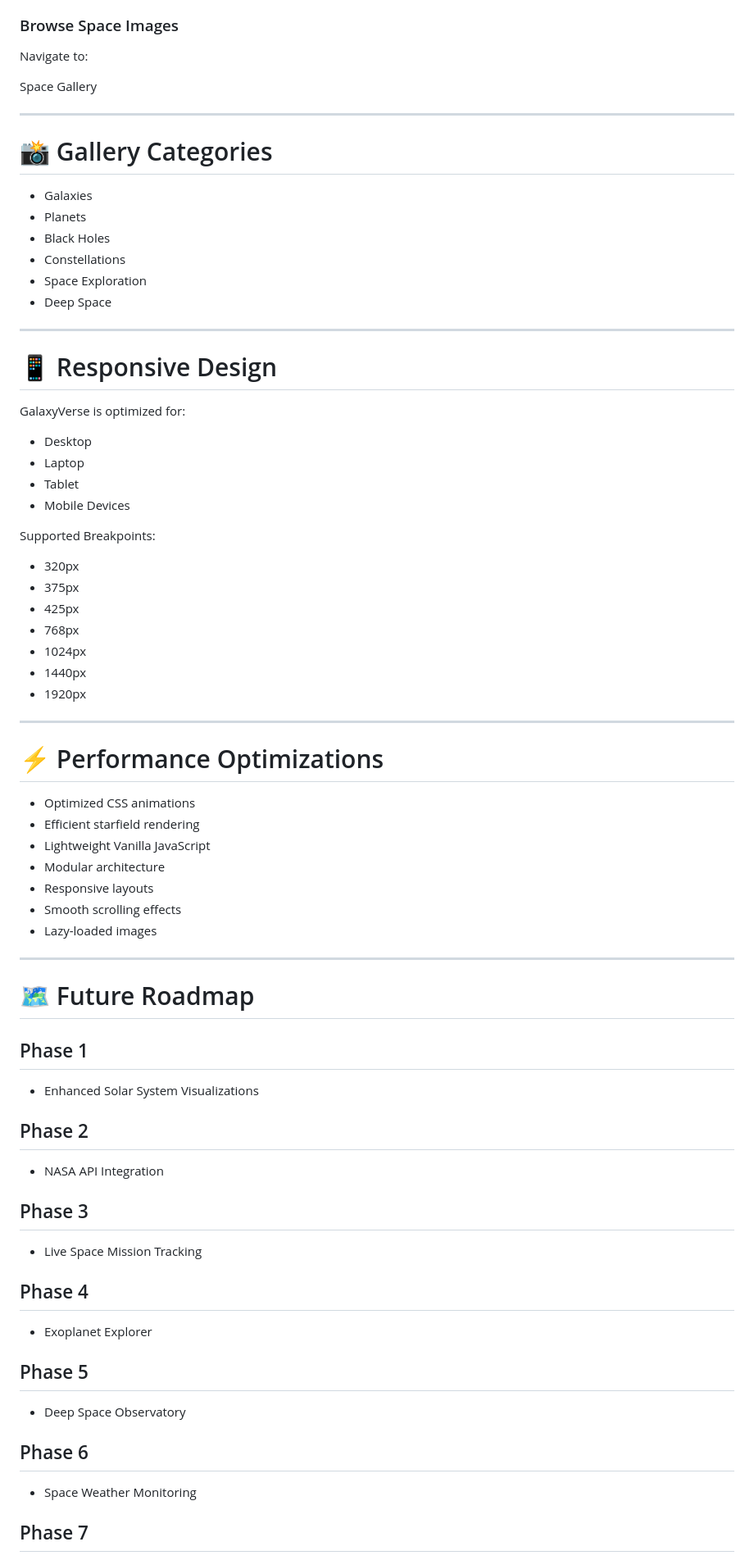
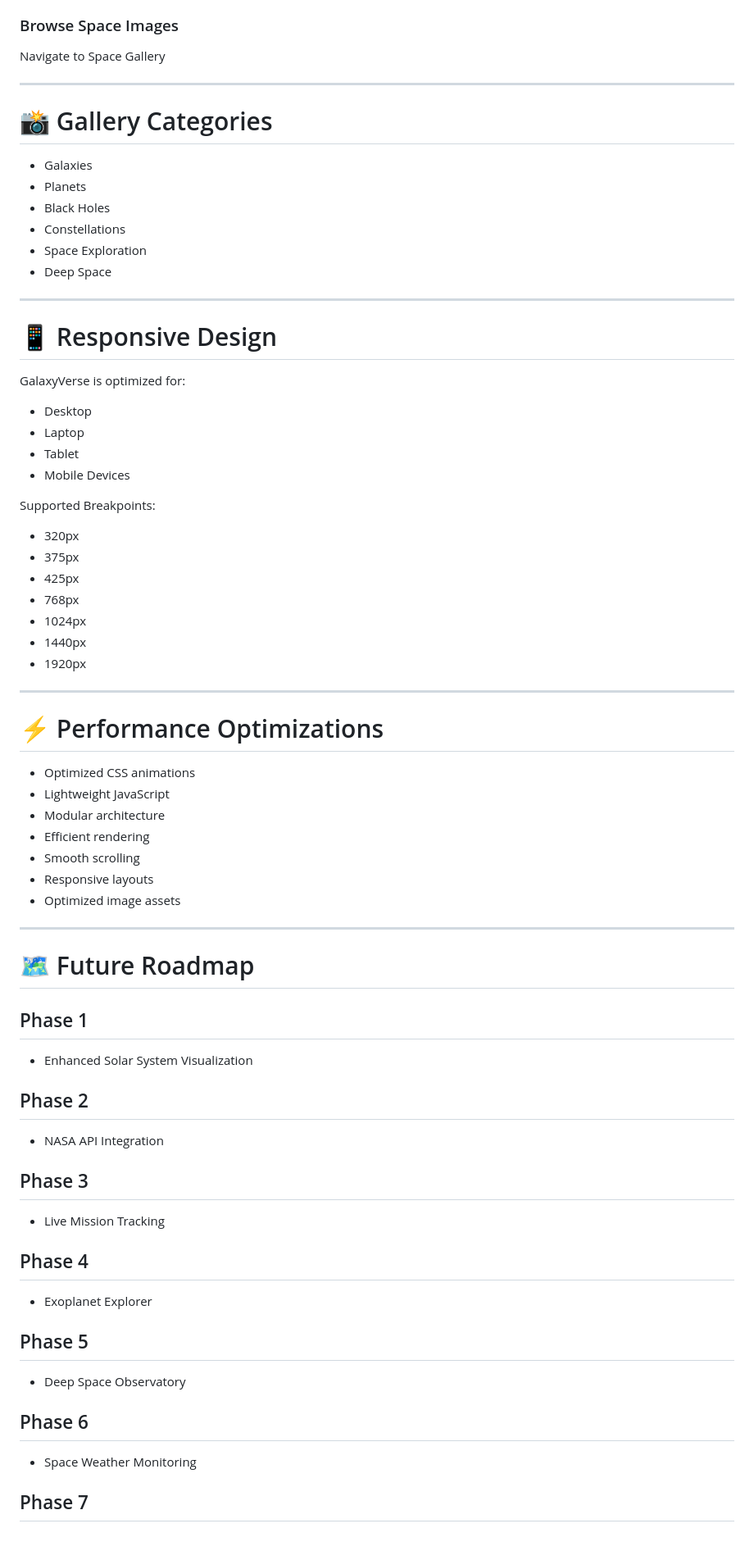
Before and after one commit to sivamaniganjerupalli/galaxy-simulation, a Markdown page: README.md, the part around one of its changes. Shown at 82% size. Drawn GitHub-style; blank space fills up the shorter version.

```diff
--- a/README.md
+++ b/README.md
@@ -305,20 +276,18 @@ Cosmic Timeline
 
 ### Browse Space Images
 
-Navigate to:
-
-Space Gallery
+Navigate to Space Gallery
 
 ---
 
 # 📸 Gallery Categories
 
-- Galaxies
-- Planets
-- Black Holes
-- Constellations
-- Space Exploration
-- Deep Space
+* Galaxies
+* Planets
+* Black Holes
+* Constellations
+* Space Exploration
+* Deep Space
 
 ---
 
@@ -326,32 +295,32 @@ Space Gallery
 
 GalaxyVerse is optimized for:
 
-- Desktop
-- Laptop
-- Tablet
-- Mobile Devices
+* Desktop
+* Laptop
+* Tablet
+* Mobile Devices
 
 Supported Breakpoints:
 
-- 320px
-- 375px
-- 425px
-- 768px
-- 1024px
-- 1440px
-- 1920px
+* 320px
+* 375px
+* 425px
+* 768px
+* 1024px
+* 1440px
+* 1920px
 
 ---
 
 # ⚡ Performance Optimizations
 
-- Optimized CSS animations
-- Efficient starfield rendering
-- Lightweight Vanilla JavaScript
-- Modular architecture
-- Responsive layouts
-- Smooth scrolling effects
-- Lazy-loaded images
+* Optimized CSS animations
+* Lightweight JavaScript
+* Modular architecture
+* Efficient rendering
+* Smooth scrolling
+* Responsive layouts
+* Optimized image assets
 
 ---
 
@@ -359,27 +328,27 @@ Supported Breakpoints:
 
 ## Phase 1
 
-- Enhanced Solar System Visualizations
+* Enhanced Solar System Visualization
 
 ## Phase 2
 
-- NASA API Integration
+* NASA API Integration
 
 ## Phase 3
 
-- Live Space Mission Tracking
+* Live Mission Tracking
 
 ## Phase 4
 
-- Exoplanet Explorer
+* Exoplanet Explorer
 
 ## Phase 5
 
-- Deep Space Observatory
+* Deep Space Observatory
 
 ## Phase 6
 
-- Space Weather Monitoring
+* Space Weather Monitoring
 
 ## Phase 7
 
```
Also changed, not shown: other parts of README.md (+130 -179 lines).
